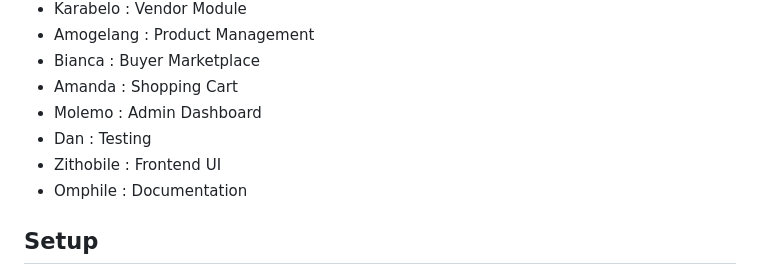
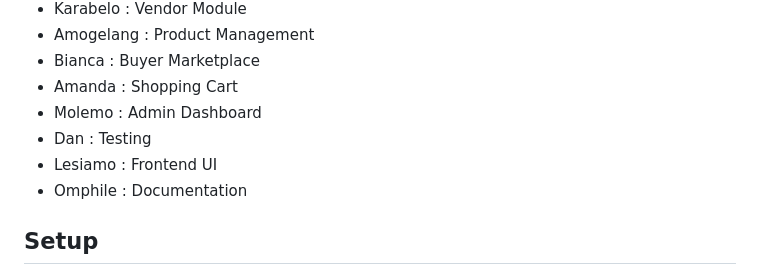
Before and after one commit to Les-glitch101/Bona-Markets, a Markdown page: README.md, the part around the change. Drawn GitHub-style.

Commit message:
Update README with team roles and project details

```diff
--- a/README.md
+++ b/README.md
@@ -10,7 +10,7 @@
 - Amanda    : Shopping Cart
 - Molemo    : Admin Dashboard
 - Dan       : Testing
-- Zithobile : Frontend UI
+- Lesiamo   : Frontend UI
 - Omphile   : Documentation
 
 ## Setup
```
